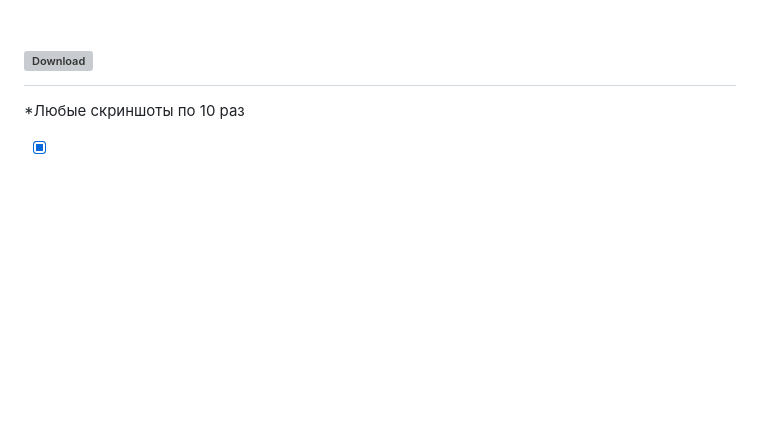
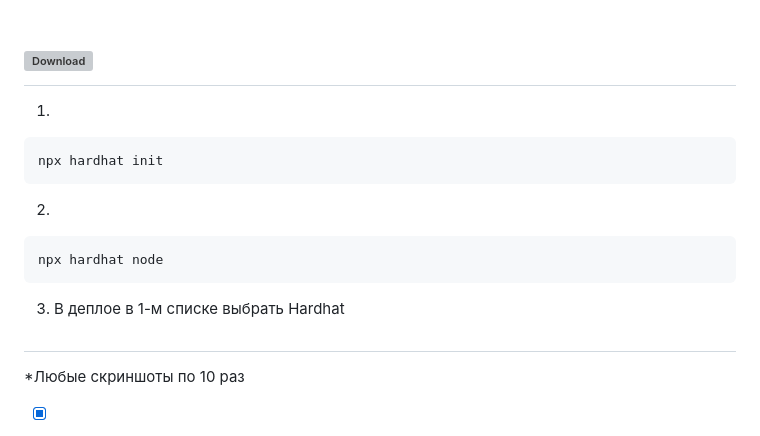
Before and after one commit to xttqd/obt, a Markdown page: README.md, the part around the change. GitHub-like rendering; blank space fills up the shorter version; grey boxes are pictures that could not be loaded.

````diff
--- a/README.md
+++ b/README.md
@@ -1,4 +1,16 @@
 # <a href="https://github.com/xttqd/obt/releases/download/latest/master.zip"><img alt="Download" src="https://custom-icon-badges.demolab.com/badge/-%D0%A1%D0%BA%D0%B0%D1%87%D0%B0%D1%82%D1%8C%20%D1%80%D0%B5%D0%BF%D0%BE%D0%B7%D0%B8%D1%82%D0%BE%D1%80%D0%B8%D0%B9-198754?style=for-the-badge&logo=download&logoColor=white"></a>
+
+1.
+```
+npx hardhat init
+```
+2.
+```
+npx hardhat node
+```
+3. В деплое в 1-м списке выбрать Hardhat
+
+#
 
 *Любые скриншоты по 10 раз
 
````
